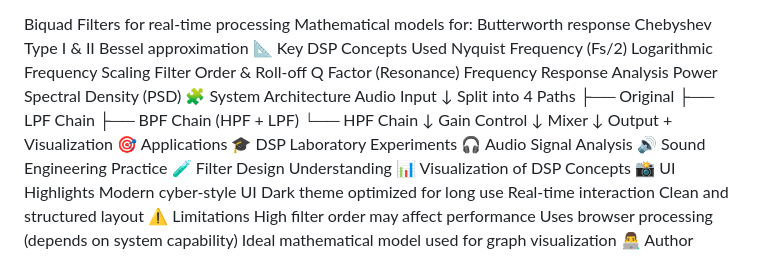
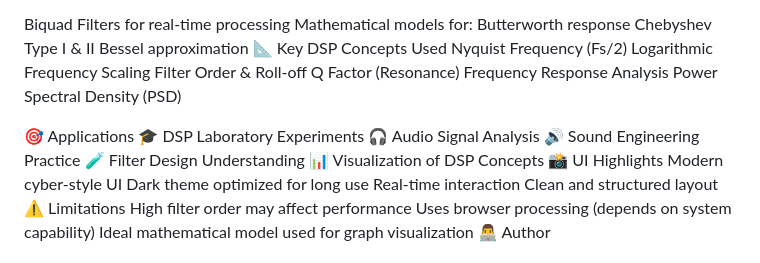
Before and after one commit to patelom2439/DSP-Filter-Studio, a Markdown page: README.md, the part around the change. Rendered like a GitHub page.

```diff
--- a/README.md
+++ b/README.md
@@ -110,20 +110,7 @@ Filter Order & Roll-off
 Q Factor (Resonance)
 Frequency Response Analysis
 Power Spectral Density (PSD)
-🧩 System Architecture
-Audio Input
-   ↓
-Split into 4 Paths
-   ├── Original
-   ├── LPF Chain
-   ├── BPF Chain (HPF + LPF)
-   └── HPF Chain
-   ↓
-Gain Control
-   ↓
-Mixer
-   ↓
-Output + Visualization
+
 🎯 Applications
 🎓 DSP Laboratory Experiments
 🎧 Audio Signal Analysis
```
